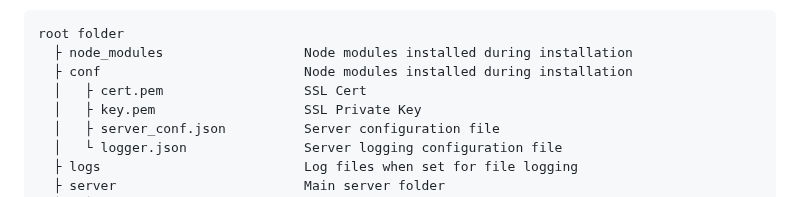
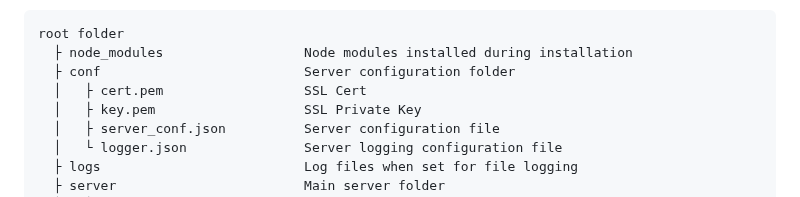
Before and after one commit to spectrumitec/purrbox, a Markdown page: README.md, the part around the change. Drawn GitHub-style.

```diff
--- a/README.md
+++ b/README.md
@@ -118,7 +118,7 @@ Syslog or log files can be configured. In conf directory off the root folder, yo
 <pre>
 root folder
   &#9500; node_modules                  Node modules installed during installation
-  &#9500; conf                          Node modules installed during installation
+  &#9500; conf                          Server configuration folder
   &#9474;   &#9500; cert.pem                  SSL Cert
   &#9474;   &#9500; key.pem                   SSL Private Key
   &#9474;   &#9500; server_conf.json          Server configuration file
```
